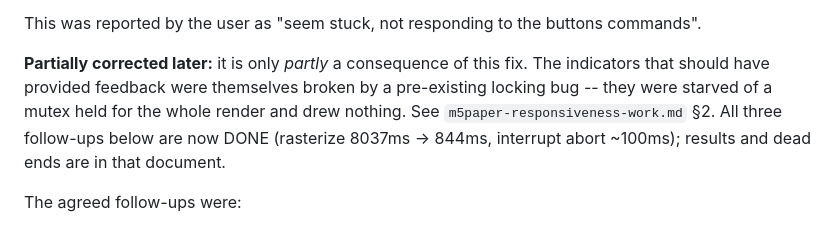
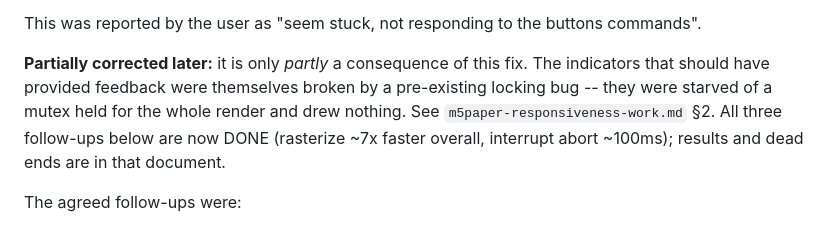
Before and after one commit to juliendorra/micropatterns, a Markdown page: docs/analysis/m5paper-render-interrupt-bug.md, the part around the change. Rendered like a GitHub page.

```diff
--- a/docs/analysis/m5paper-render-interrupt-bug.md
+++ b/docs/analysis/m5paper-render-interrupt-bug.md
@@ -196,8 +196,8 @@ This was reported by the user as "seem stuck, not responding to the buttons comm
 **Partially corrected later:** it is only *partly* a consequence of this fix. The indicators that
 should have provided feedback were themselves broken by a pre-existing locking bug -- they were
 starved of a mutex held for the whole render and drew nothing. See
-`m5paper-responsiveness-work.md` §2. All three follow-ups below are now DONE (rasterize 8037ms ->
-844ms, interrupt abort ~100ms); results and dead ends are in that document.
+`m5paper-responsiveness-work.md` §2. All three follow-ups below are now DONE (rasterize ~7x faster overall,
+interrupt abort ~100ms); results and dead ends are in that document.
 
 The agreed follow-ups were:
 
```
Also changed, not shown: docs/analysis/m5paper-responsiveness-work.md (+45 -5 lines).
